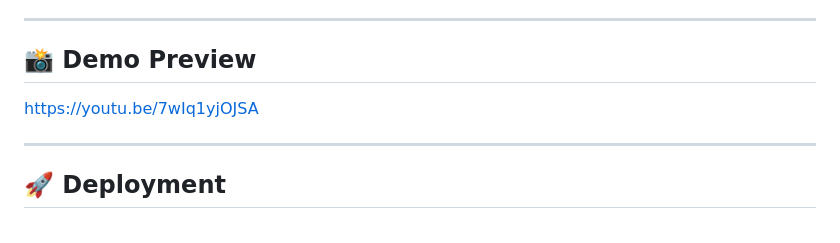
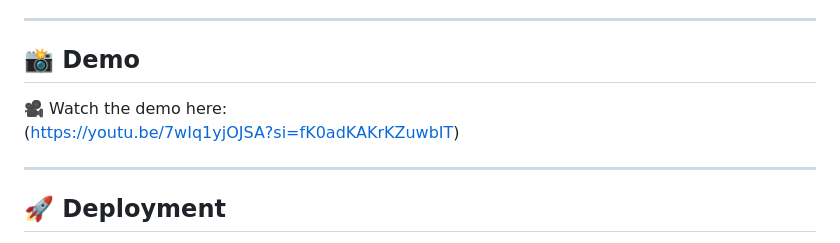
Before and after one commit to WhiteHatAnalystMike/Password-Security-Analyzer, a Markdown page: README.md, the part around the change. Rendered like a GitHub page.

Commit message:
Revise demo preview section in README
Updated demo section with improved wording and link format.

```diff
--- a/README.md
+++ b/README.md
@@ -128,9 +128,10 @@ http://127.0.0.1:5000
 
 ---
 
-## 📸 Demo Preview
+## 📸 Demo
 
-https://youtu.be/7wIq1yjOJSA
+🎥 Watch the demo here:
+(https://youtu.be/7wIq1yjOJSA?si=fK0adKAKrKZuwbIT)
 
 ---
 
```
